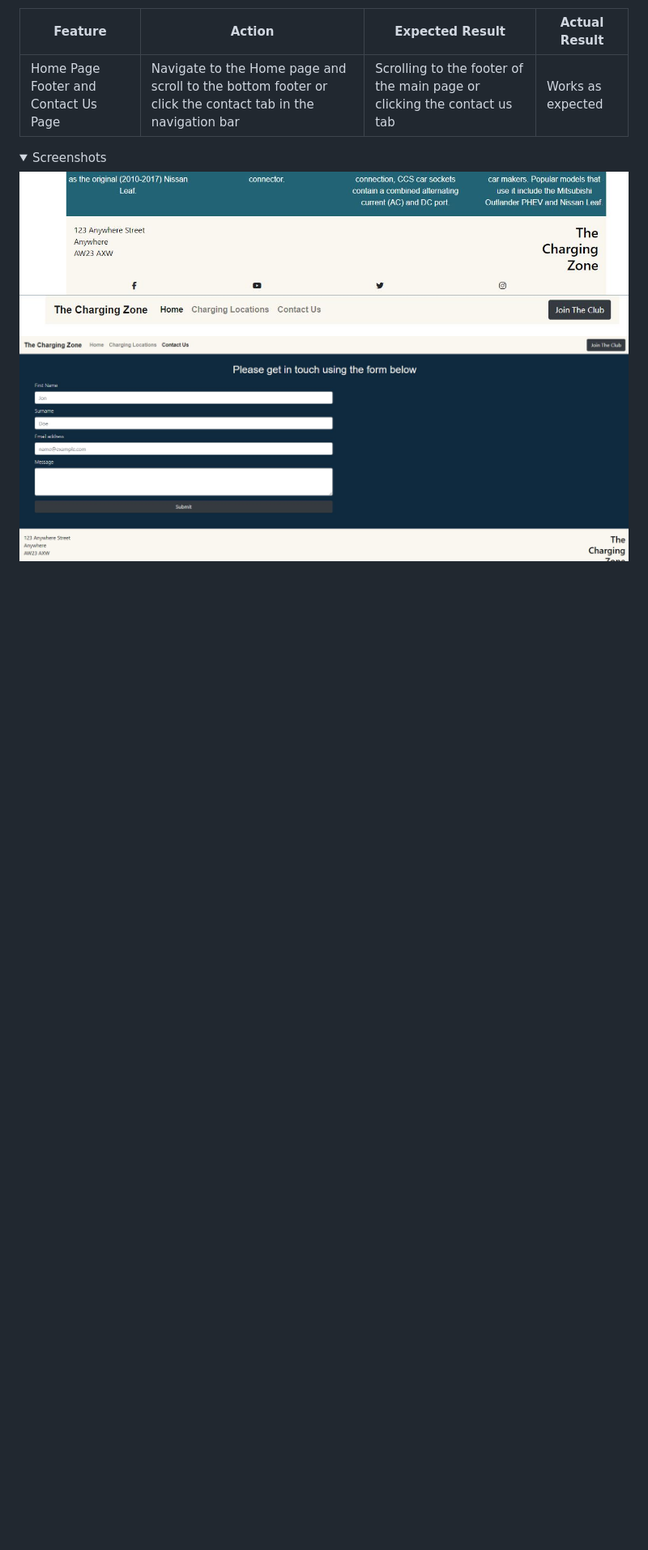
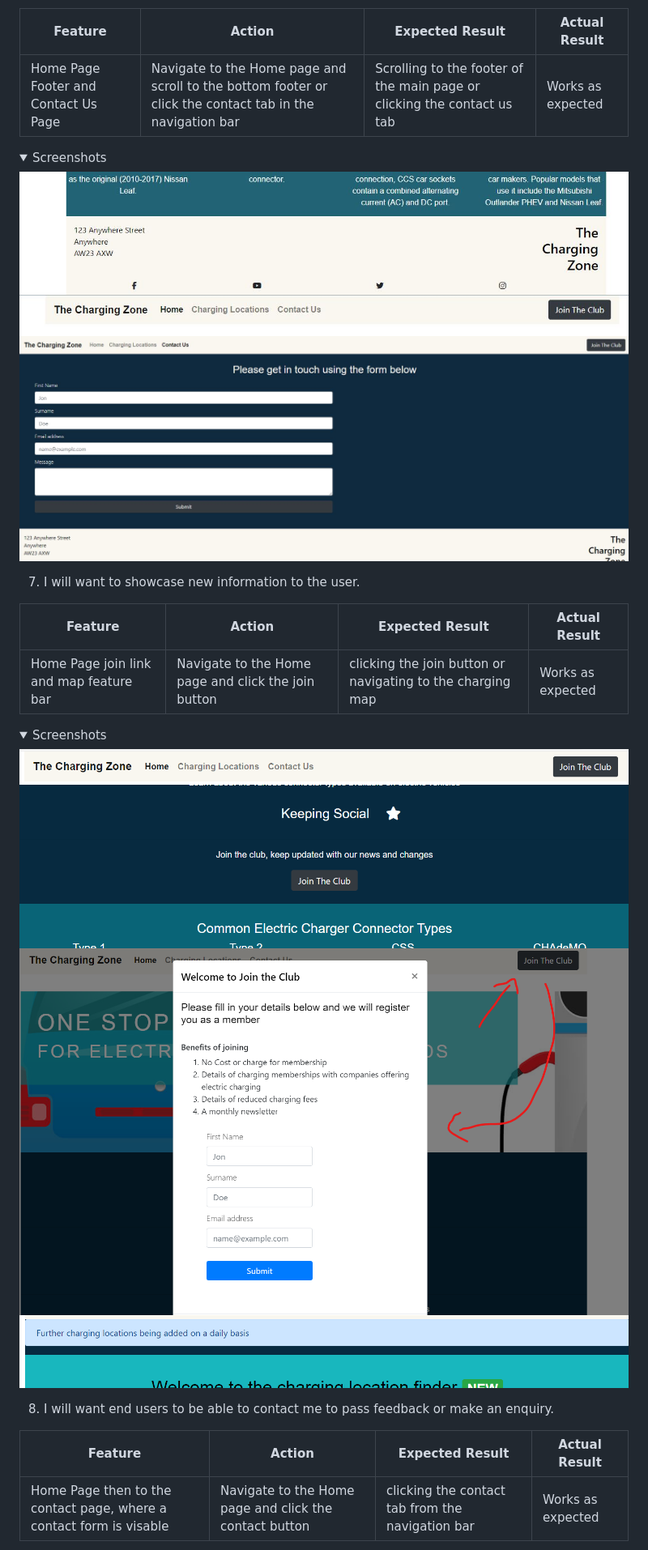
Before and after one commit to michaelja2983/chargingzone, a Markdown page: README.md, the part around the change printed below. Shown: that part at 81% size. Drawn GitHub-style; pictures changed too: assets/images/us 1.png (added), assets/images/us 2.png (added), assets/images/us 3.png (added); folded sections open; blank space fills up the shorter version.

```diff
--- a/README.md
+++ b/README.md
@@ -244,3 +244,22 @@ The website was tested fully on the following browsers;
 <img src="/assets/images/user story contact 3.JPG">
 </details>
 
+7. I will want to showcase new information to the user.
+
+| **Feature** | **Action** | **Expected Result** | **Actual Result** |
+|-------------|------------|---------------------|-------------------|
+| Home Page join link and map feature bar | Navigate to the Home page and click the join button | clicking the join button or navigating to the charging map| Works as expected |
+
+<details><summary>Screenshots</summary>
+<img src="/assets/images/us 1.png">
+<img src="/assets/images/us 2.png">
+<img src="/assets/images/us 3.png">
+<img src="/assets/images/us 4.png">
+</details>
+
+8. I will want end users to be able to contact me to pass feedback or make an enquiry.
+
+| **Feature** | **Action** | **Expected Result** | **Actual Result** |
+|-------------|------------|---------------------|-------------------|
+| Home Page then to the contact page, where a contact form is visable| Navigate to the Home page and click the contact button | clicking the contact tab from the navigation bar| Works as expected |
+
```
Also changed, not shown: other parts of README.md (+5 -0 lines), assets/images/final 1.png (added), assets/images/final 2.png (added), 4 other files.
